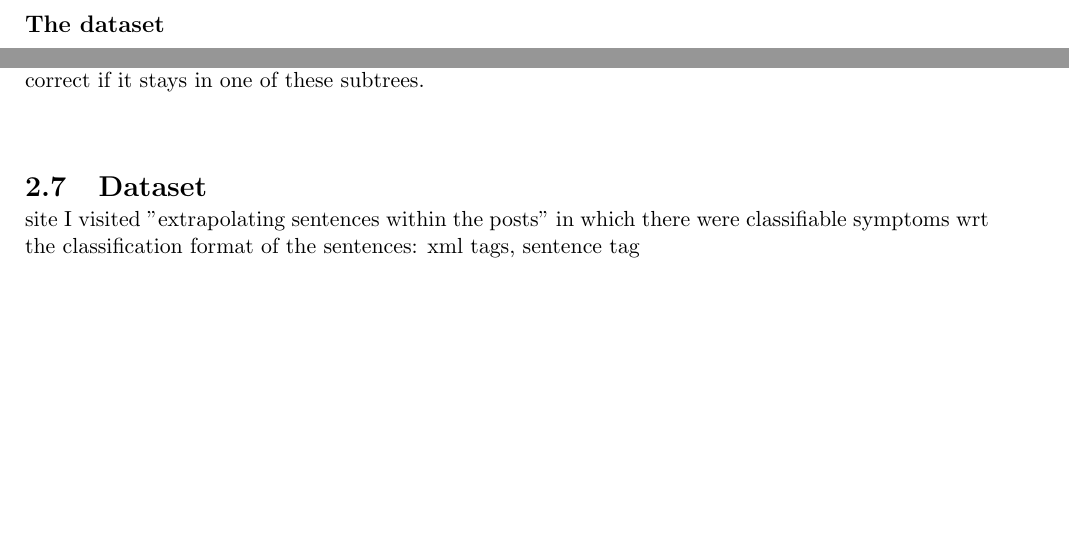
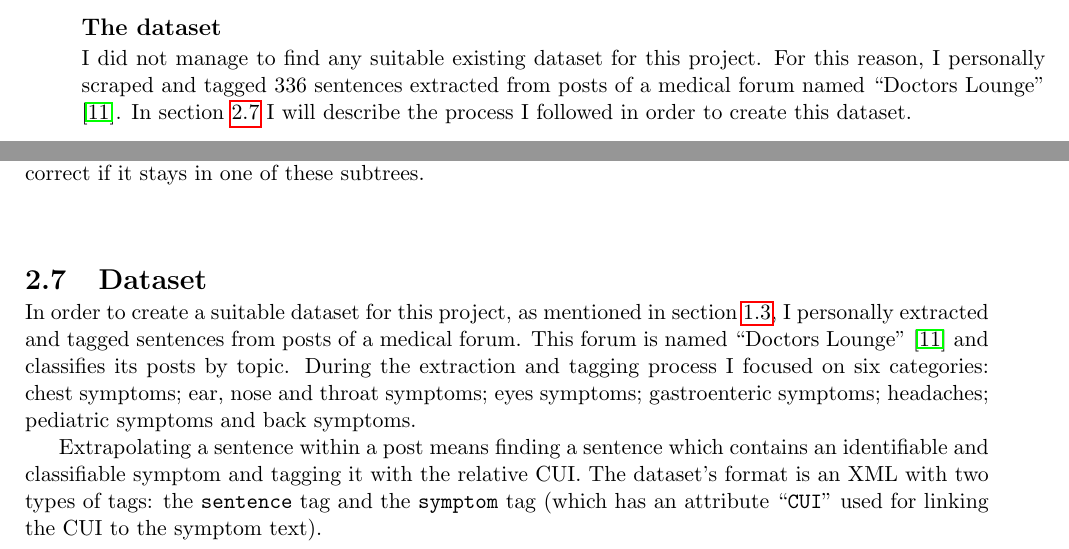
Before and after one commit to niksart/BachelorThesis, a LaTeX thesis (latex/sartorato_nicola_laurea_2018-2019.tex, which reads latex/introduction.tex, latex/methods.tex): two parts of pages 8 and 16 of 27 before the commit and two parts of pages 7 and 16 of 27 after it, joined at a grey line, cut so that both start at the same text, the shorter picture padded with empty space. Compiled offline with pdfLaTeX.

Commit message:
5 sett bis

```diff
--- a/latex/introduction.tex
+++ b/latex/introduction.tex
@@ -84,7 +84,8 @@ The abstract component \textit{symptom classifier} is made up of two subcomponen
 \end{itemize}
 
 \subsection*{The dataset}
-%TODO brief description of the dataset
+\label{datasetintro}
+I did not manage to find any suitable existing dataset for this project. For this reason, I personally scraped and tagged $336$ sentences extracted from posts of a medical forum named ``Doctors Lounge'' \cite{doctorslounge}. In section \ref{sec:dataset} I will describe the process I followed in order to create this dataset.
 
 \section{Brief description of results}
 \label{sec:brief_results}
--- a/latex/methods.tex
+++ b/latex/methods.tex
@@ -83,7 +83,7 @@ As mentioned in section \ref{sec:cla_symp}, the relationships between every chil
 \end{figure}
 
 \section{Dataset}
-%TODO
-site I visited
-"extrapolating sentences within the posts" in which there were classifiable symptoms wrt the classification
-format of the sentences: xml tags, sentence tag
+\label{sec:dataset}
+In order to create a suitable dataset for this project, as mentioned in section \ref{datasetintro}, I personally extracted and tagged sentences from posts of a medical forum. This forum is named ``Doctors Lounge'' \cite{doctorslounge} and classifies its posts by topic. During the extraction and tagging process I focused on six categories: chest symptoms; ear, nose and throat symptoms; eyes symptoms; gastroenteric symptoms; headaches; pediatric symptoms and back symptoms.
+
+Extrapolating a sentence within a post means finding a sentence which contains an identifiable and classifiable symptom and tagging it with the relative CUI. The dataset's format is an XML with two types of tags: the \texttt{sentence} tag and the \texttt{symptom} tag (which has an attribute ``\texttt{CUI}'' used for linking the CUI to the symptom text).
--- a/latex/sartorato_nicola_laurea_2018-2019.tex
+++ b/latex/sartorato_nicola_laurea_2018-2019.tex
@@ -17,7 +17,9 @@
 \documentclass[epsfig,a4paper,11pt,titlepage,twoside,openany]{book}
 \usepackage{epsfig}
 \usepackage{plain}
+\usepackage{textcomp}
 \usepackage{csquotes}
+\usepackage[bookmarks]{hyperref}
 \usepackage[many]{tcolorbox}
 \usepackage{setspace}
 \usepackage{amssymb}
```
Also changed, not shown: latex/biblio.bib (+6 -0 lines), latex/conclusions.tex (+2 -0 lines), latex/results.tex (+2 -2 lines), images/symptom_identifier.png, images/symptom_identifier_original.png, latex/introduction.tex (4 more changed lines), latex/sartorato_nicola_laurea_2018-2019.tex (2 more changed lines).
